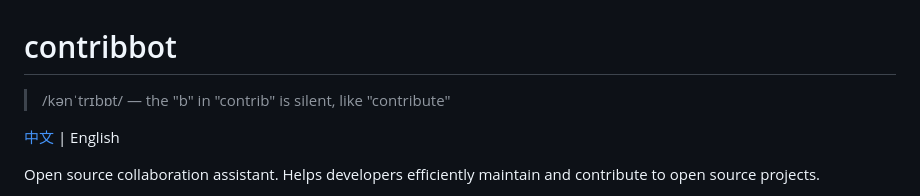
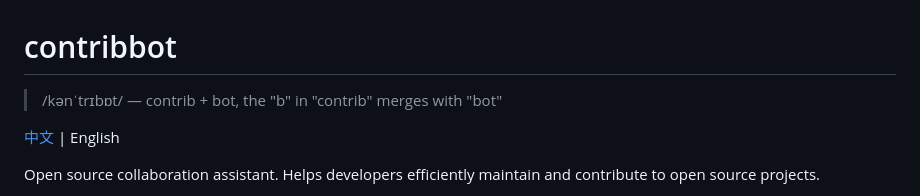
Before and after one commit to darkingtail/contribbot, a Markdown page: README.md, the part around the change. Rendered like a GitHub page.

Commit message:
fix: correct pronunciation guide — two b's merge into one

```diff
--- a/README.md
+++ b/README.md
@@ -1,6 +1,6 @@
 # contribbot
 
-> /kənˈtrɪbɒt/ — the "b" in "contrib" is silent, like "contribute"
+> /kənˈtrɪbɒt/ — contrib + bot, the "b" in "contrib" merges with "bot"
 
 [中文](README.zh.md) | English
 
```
Also changed, not shown: README.zh.md (+1 -1 lines).
